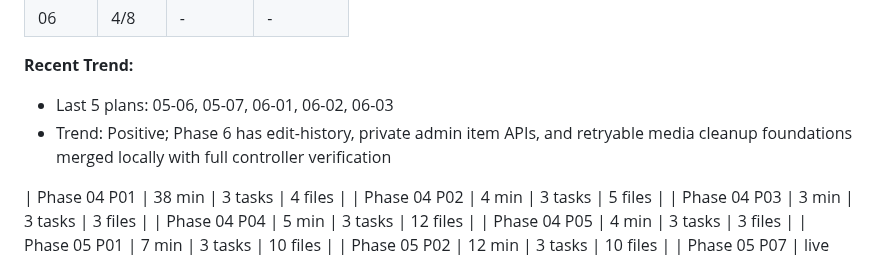
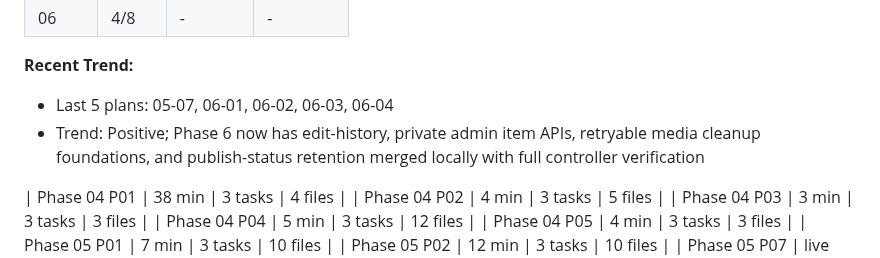
Before and after one commit to jetsaredim/autographs, a Markdown page: .planning/STATE.md, the part around the change. Drawn GitHub-style.

Commit message:
docs(06-04): fix bookkeeping review findings

```diff
--- a/.planning/STATE.md
+++ b/.planning/STATE.md
@@ -53,8 +53,8 @@ Progress: [█████████░] 88% overall; Phase 6 plans 1-4 comple
 
 **Recent Trend:**
 
-- Last 5 plans: 05-06, 05-07, 06-01, 06-02, 06-03
-- Trend: Positive; Phase 6 has edit-history, private admin item APIs, and retryable media cleanup foundations merged locally with full controller verification
+- Last 5 plans: 05-07, 06-01, 06-02, 06-03, 06-04
+- Trend: Positive; Phase 6 now has edit-history, private admin item APIs, retryable media cleanup foundations, and publish-status retention merged locally with full controller verification
 
 | Phase 04 P01 | 38 min | 3 tasks | 4 files |
 | Phase 04 P02 | 4 min | 3 tasks | 5 files |
```
Also changed, not shown: 1 other file.
